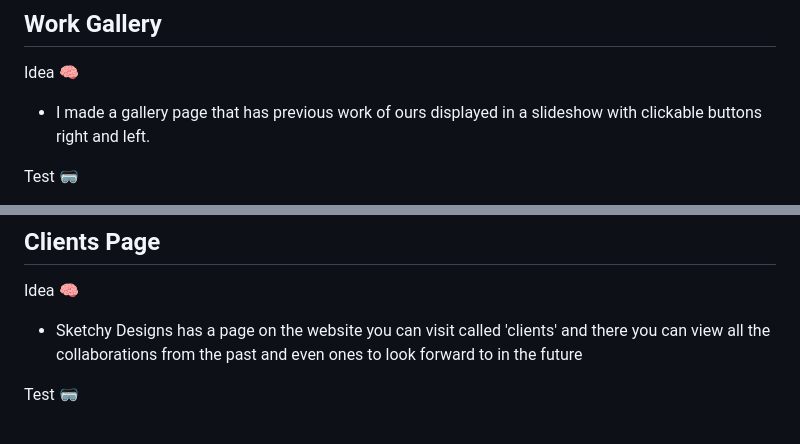
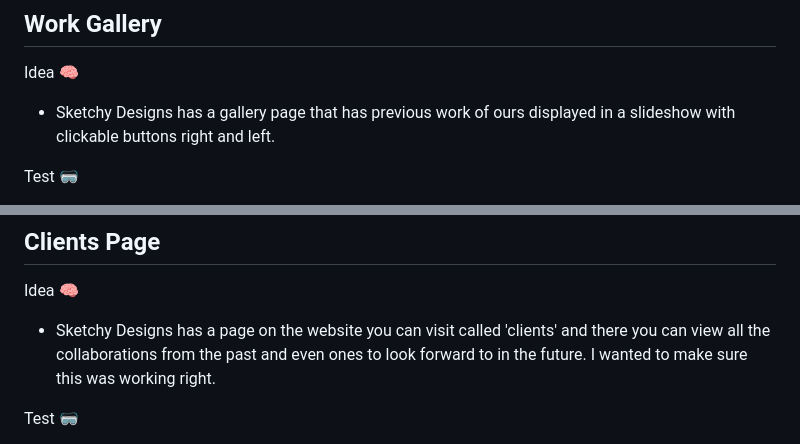
Before and after one commit to EirEoin/Graphic-Designer, a Markdown page: README.md, 2 parts joined by grey strips. Rendered like a GitHub page.

```diff
--- a/README.md
+++ b/README.md
@@ -226,7 +226,7 @@ Verdict ✅
 ## Work Gallery
 
 Idea 🧠
-* I made a gallery page that has previous work of ours displayed in a slideshow with clickable buttons right and left.
+* Sketchy Designs has a gallery page that has previous work of ours displayed in a slideshow with clickable buttons right and left.
 
 Test 🥽
 * To test this feature, I will open the gallery page and ensure that the slideshow displays correctly. Then, I will click the right and left buttons to navigate through the slideshow and ensure that the images change accordingly and are loading correctly.
@@ -241,7 +241,7 @@ Verdict ✅
 ##  Clients Page
 
 Idea 🧠
-* Sketchy Designs has a page on the website you can visit called 'clients' and there you can view all the collaborations from the past and even ones to look forward to in the future
+* Sketchy Designs has a page on the website you can visit called 'clients' and there you can view all the collaborations from the past and even ones to look forward to in the future. I wanted to make sure this was working right.
 
 Test 🥽
 * To test the Clients page, I navigated to the page and checked if all past and upcoming collaborations were displayed correctly. I also checked if the page was responsive and user-friendly on different devices.
```
Also changed, not shown: other parts of README.md (+20 -6 lines).
